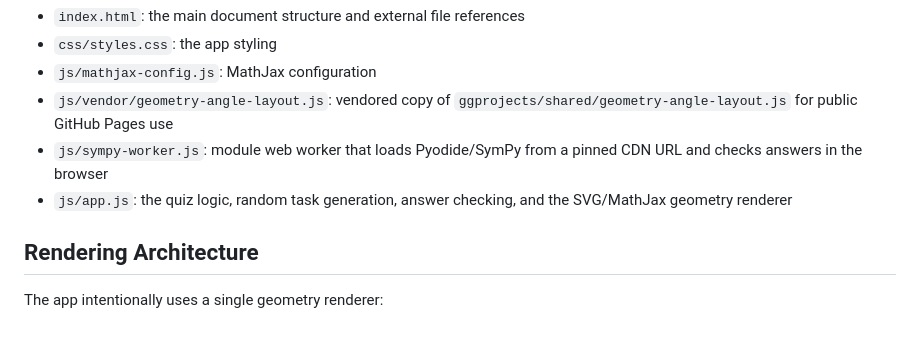
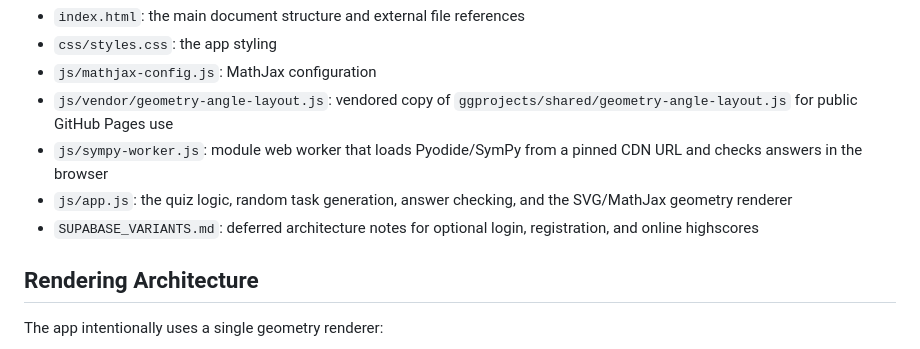
Before and after one commit to georg184/trigonometric_functions, a Markdown page: README.md, the part around the change. Drawn GitHub-style.

Commit message:
Document Supabase login and highscore options

```diff
--- a/README.md
+++ b/README.md
@@ -16,6 +16,7 @@ The public version is intended to be available through GitHub Pages:
 - `js/vendor/geometry-angle-layout.js`: vendored copy of `ggprojects/shared/geometry-angle-layout.js` for public GitHub Pages use
 - `js/sympy-worker.js`: module web worker that loads Pyodide/SymPy from a pinned CDN URL and checks answers in the browser
 - `js/app.js`: the quiz logic, random task generation, answer checking, and the SVG/MathJax geometry renderer
+- `SUPABASE_VARIANTS.md`: deferred architecture notes for optional login, registration, and online highscores
 
 ## Rendering Architecture
 
```
Also changed, not shown: SUPABASE_VARIANTS.md (added, +215 -0 lines).
